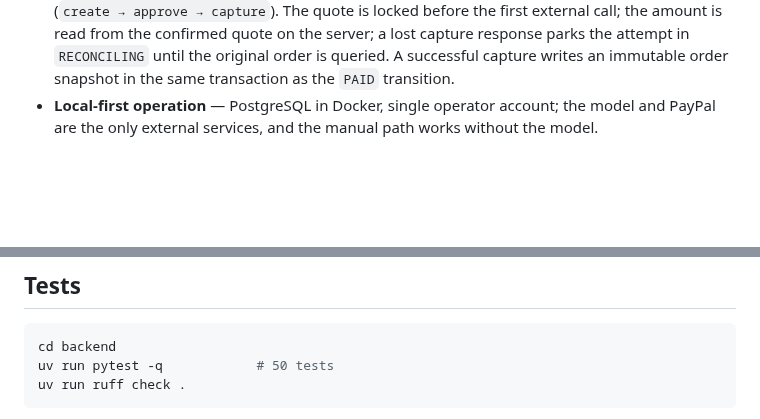
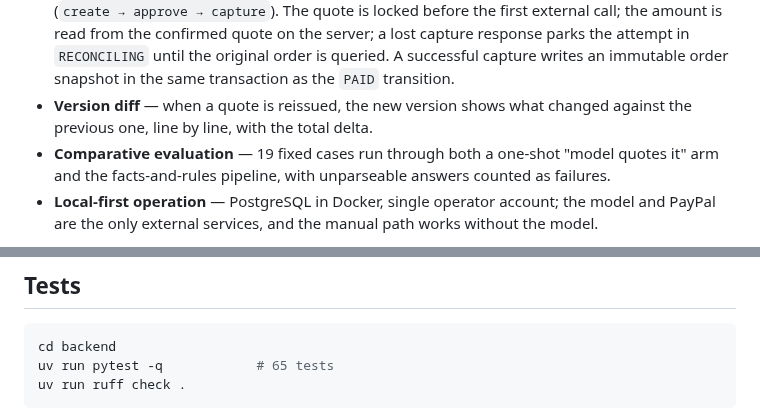
Before and after one commit to 1634594707/ScopeBridge, a Markdown page: README.md, 2 parts joined by grey strips. Drawn GitHub-style; blank space fills up the shorter version.

````diff
--- a/README.md
+++ b/README.md
@@ -57,6 +57,10 @@ message after that creates a new revision and supersedes open drafts — never e
   read from the confirmed quote on the server; a lost capture response parks the attempt in
   `RECONCILING` until the original order is queried. A successful capture writes an immutable order
   snapshot in the same transaction as the `PAID` transition.
+- **Version diff** — when a quote is reissued, the new version shows what changed against the
+  previous one, line by line, with the total delta.
+- **Comparative evaluation** — 19 fixed cases run through both a one-shot "model quotes it" arm and
+  the facts-and-rules pipeline, with unparseable answers counted as failures.
 - **Local-first operation** — PostgreSQL in Docker, single operator account; the model and PayPal are
   the only external services, and the manual path works without the model.
 
@@ -245,7 +253,7 @@ Errors are always `{"code", "message", "details?"}` — no stack traces, SQL or
 
 ```bash
 cd backend
-uv run pytest -q            # 50 tests
+uv run pytest -q            # 65 tests
 uv run ruff check .
 ```
 
````
Also changed, not shown: other parts of README.md (+37 -2 lines), evals/README.md (+28 -20 lines), evals/reports/20261030T132147Z.md (added, +42 -0 lines), docs/screenshots/11-quote-diff.png (added), 15 other files.
